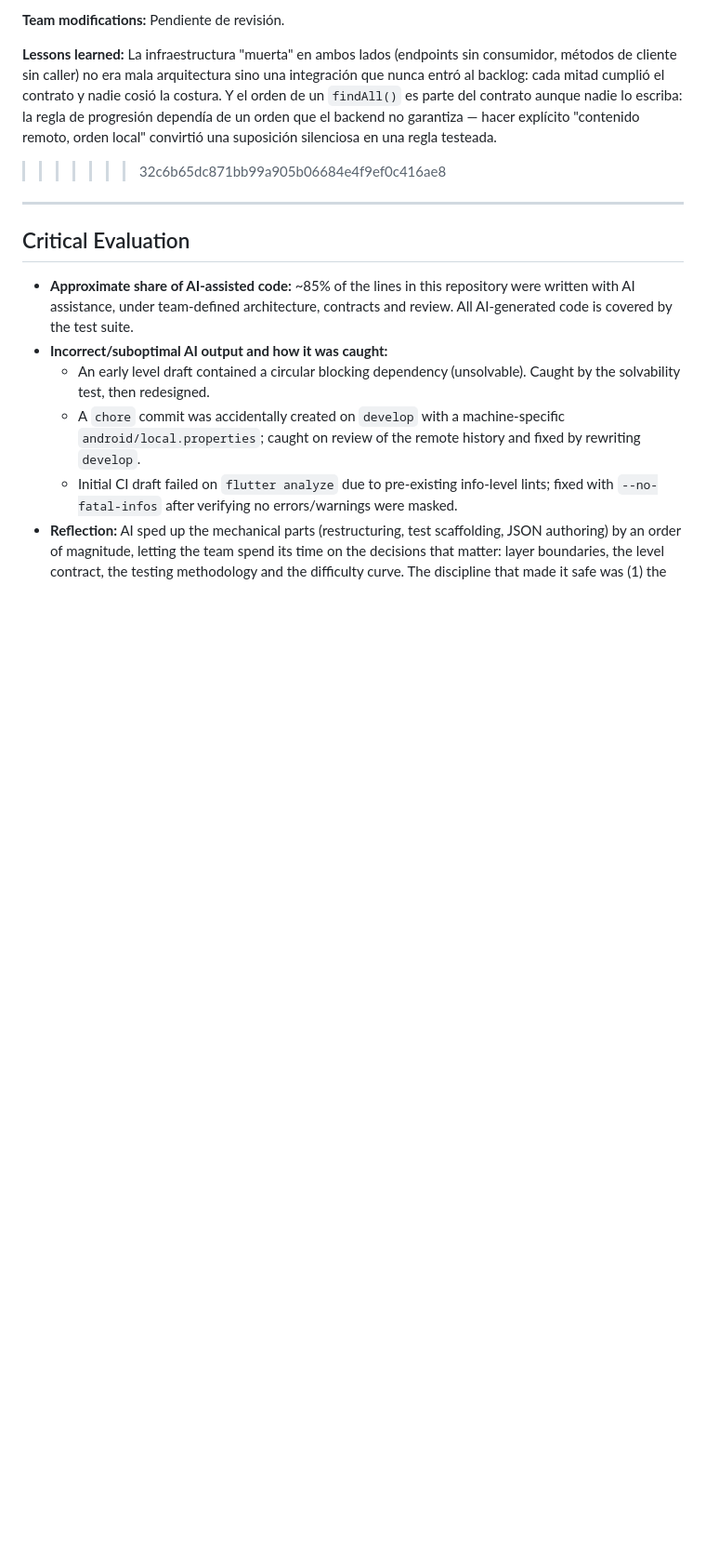
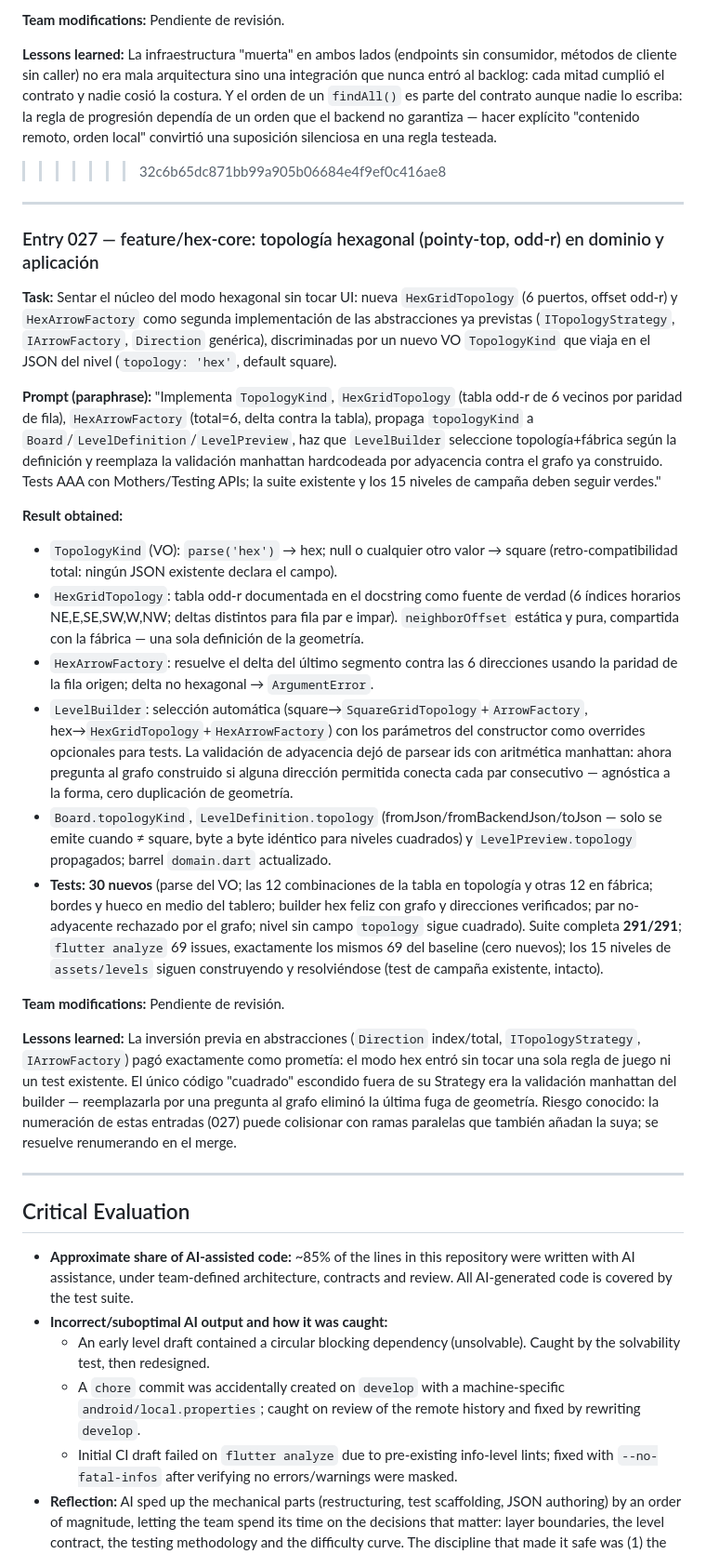
Before and after one commit to ACifuentesH/ucab-arrowmaze-mobile, a Markdown page: AI_USAGE.md, the part around the change. Shown at 93% size. GitHub-like rendering; blank space fills up the shorter version.

Commit message:
docs(ai-usage): entry 027 - hex core topology work
Co-Authored-By: Claude Fable 5 <noreply@anthropic.com>

```diff
--- a/AI_USAGE.md
+++ b/AI_USAGE.md
@@ -553,6 +553,27 @@
 
 ---
 
+### Entry 027 — feature/hex-core: topología hexagonal (pointy-top, odd-r) en dominio y aplicación
+
+**Task:** Sentar el núcleo del modo hexagonal sin tocar UI: nueva `HexGridTopology` (6 puertos, offset odd-r) y `HexArrowFactory` como segunda implementación de las abstracciones ya previstas (`ITopologyStrategy`, `IArrowFactory`, `Direction` genérica), discriminadas por un nuevo VO `TopologyKind` que viaja en el JSON del nivel (`topology: 'hex'`, default square).
+
+**Prompt (paraphrase):** "Implementa `TopologyKind`, `HexGridTopology` (tabla odd-r de 6 vecinos por paridad de fila), `HexArrowFactory` (total=6, delta contra la tabla), propaga `topologyKind` a `Board`/`LevelDefinition`/`LevelPreview`, haz que `LevelBuilder` seleccione topología+fábrica según la definición y reemplaza la validación manhattan hardcodeada por adyacencia contra el grafo ya construido. Tests AAA con Mothers/Testing APIs; la suite existente y los 15 niveles de campaña deben seguir verdes."
+
+**Result obtained:**
+
+- `TopologyKind` (VO): `parse('hex')` → hex; null o cualquier otro valor → square (retro-compatibilidad total: ningún JSON existente declara el campo).
+- `HexGridTopology`: tabla odd-r documentada en el docstring como fuente de verdad (6 índices horarios NE,E,SE,SW,W,NW; deltas distintos para fila par e impar). `neighborOffset` estática y pura, compartida con la fábrica — una sola definición de la geometría.
+- `HexArrowFactory`: resuelve el delta del último segmento contra las 6 direcciones usando la paridad de la fila origen; delta no hexagonal → `ArgumentError`.
+- `LevelBuilder`: selección automática (square→`SquareGridTopology`+`ArrowFactory`, hex→`HexGridTopology`+`HexArrowFactory`) con los parámetros del constructor como overrides opcionales para tests. La validación de adyacencia dejó de parsear ids con aritmética manhattan: ahora pregunta al grafo construido si alguna dirección permitida conecta cada par consecutivo — agnóstica a la forma, cero duplicación de geometría.
+- `Board.topologyKind`, `LevelDefinition.topology` (fromJson/fromBackendJson/toJson — solo se emite cuando ≠ square, byte a byte idéntico para niveles cuadrados) y `LevelPreview.topology` propagados; barrel `domain.dart` actualizado.
+- **Tests: 30 nuevos** (parse del VO; las 12 combinaciones de la tabla en topología y otras 12 en fábrica; bordes y hueco en medio del tablero; builder hex feliz con grafo y direcciones verificados; par no-adyacente rechazado por el grafo; nivel sin campo `topology` sigue cuadrado). Suite completa **291/291**; `flutter analyze` 69 issues, exactamente los mismos 69 del baseline (cero nuevos); los 15 niveles de `assets/levels` siguen construyendo y resolviéndose (test de campaña existente, intacto).
+
+**Team modifications:** Pendiente de revisión.
+
+**Lessons learned:** La inversión previa en abstracciones (`Direction` index/total, `ITopologyStrategy`, `IArrowFactory`) pagó exactamente como prometía: el modo hex entró sin tocar una sola regla de juego ni un test existente. El único código "cuadrado" escondido fuera de su Strategy era la validación manhattan del builder — reemplazarla por una pregunta al grafo eliminó la última fuga de geometría. Riesgo conocido: la numeración de estas entradas (027) puede colisionar con ramas paralelas que también añadan la suya; se resuelve renumerando en el merge.
+
+---
+
 ## Critical Evaluation
 
 - **Approximate share of AI-assisted code:** ~85% of the lines in this repository were written with AI assistance, under team-defined architecture, contracts and review. All AI-generated code is covered by the test suite.
```
